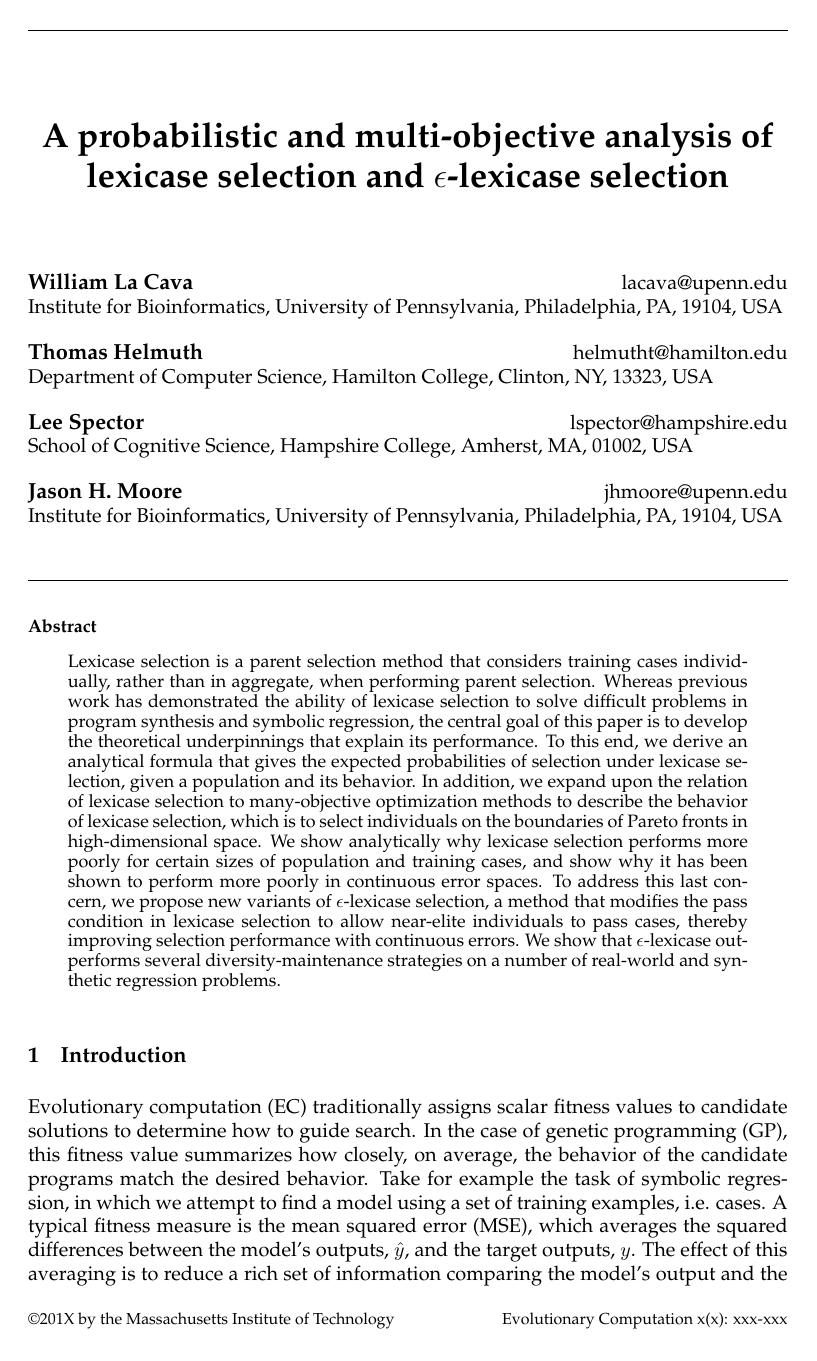
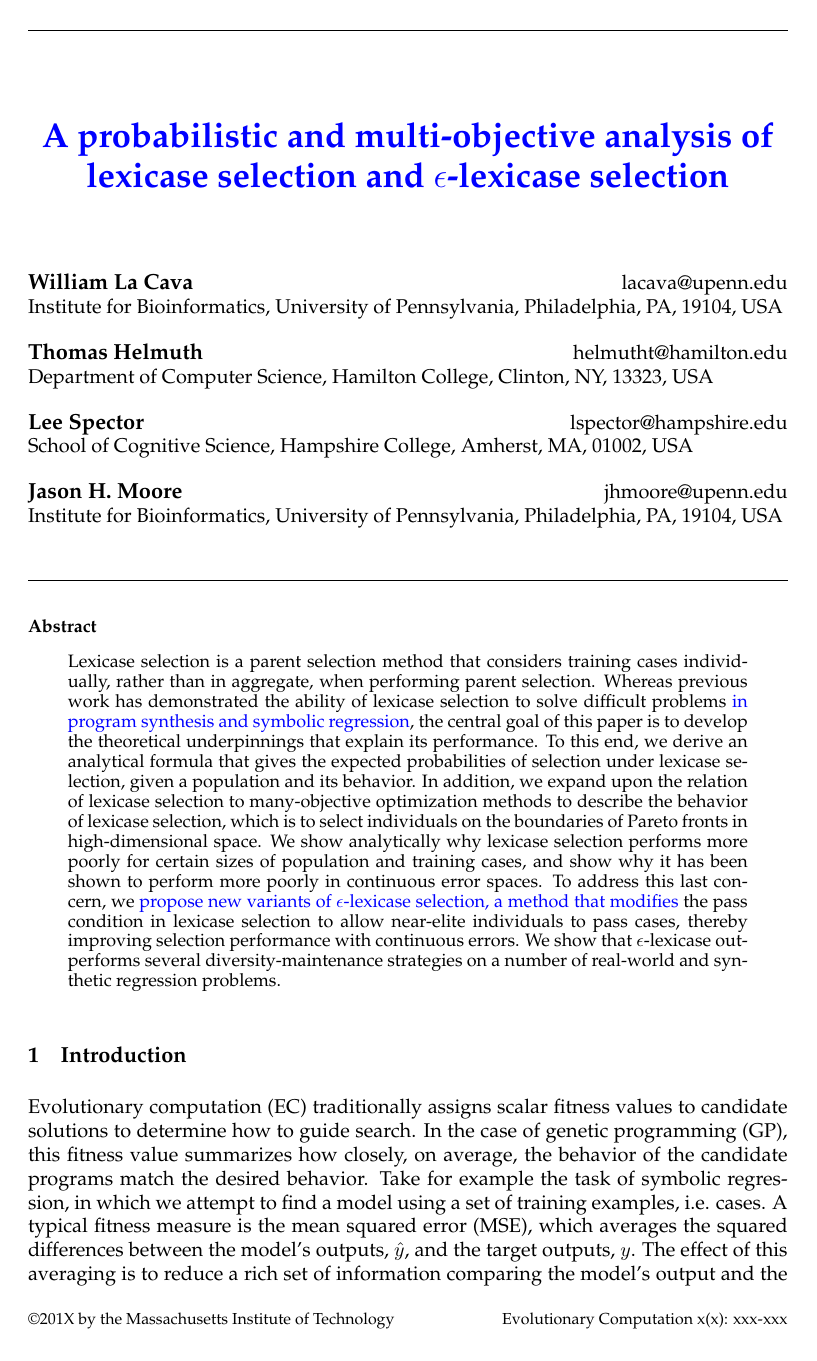
Before and after one commit to lacava/epsilon_lexicase, a LaTeX paper (epsilon_lexicase_journal.tex): page 1 of 31. Compiled offline with pdfLaTeX.

Commit message:
changes edit color to blue

```diff
--- a/epsilon_lexicase_journal.tex
+++ b/epsilon_lexicase_journal.tex
@@ -67,7 +67,7 @@ urlcolor=black}
 \newtheorem{lex}{Theorem}[section]
 \newtheorem{defn}[lex]{Definition}
 
-\newcommand{\edit}[1]{{\color{black} #1}}
+\newcommand{\edit}[1]{{\color{blue} #1}}
 
 %% ep lex
 %\newtheorem{ep-dom}{Definition}[section]
```
Also changed, not shown: epsilon_lexicase_journal.pdf.
